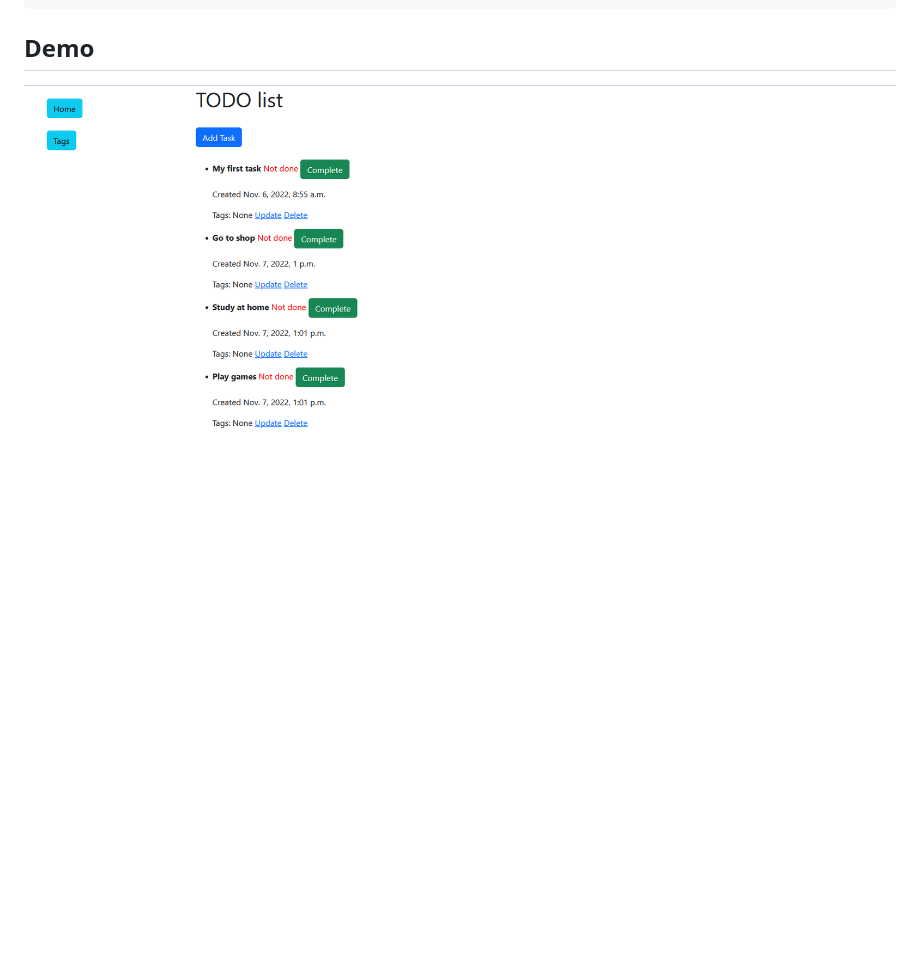
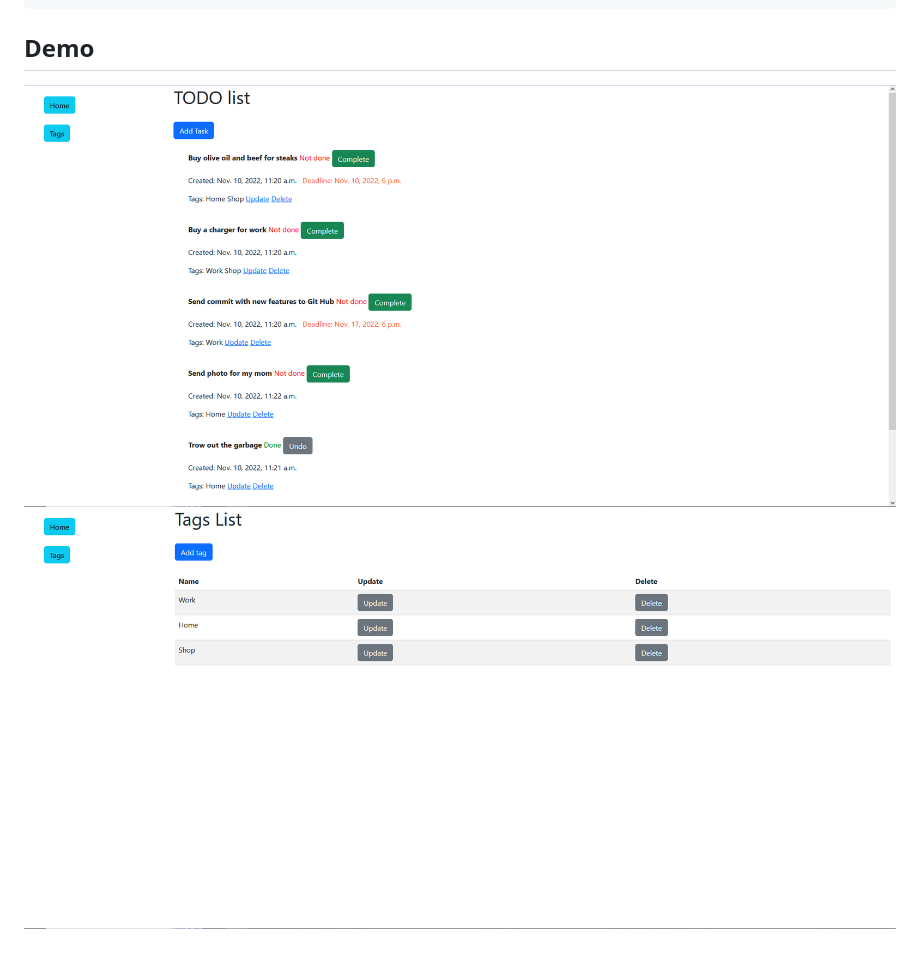
Before and after one commit to yaroslav-demchenko/todo-list-app, a Markdown page: README.md, the part around the change. GitHub-like rendering; pictures changed too: demo.png; blank space fills up the shorter version.

Commit message:
add screenshots to readme.md

```diff
--- a/README.md
+++ b/README.md
@@ -25,3 +25,4 @@ python manage.py runserver # starts Django server
 ## Demo
 
 ![TODO list Interface](demo.png)
+![TODO tags Interface](demo_1.png)
```
Also changed, not shown: 1 other file.
